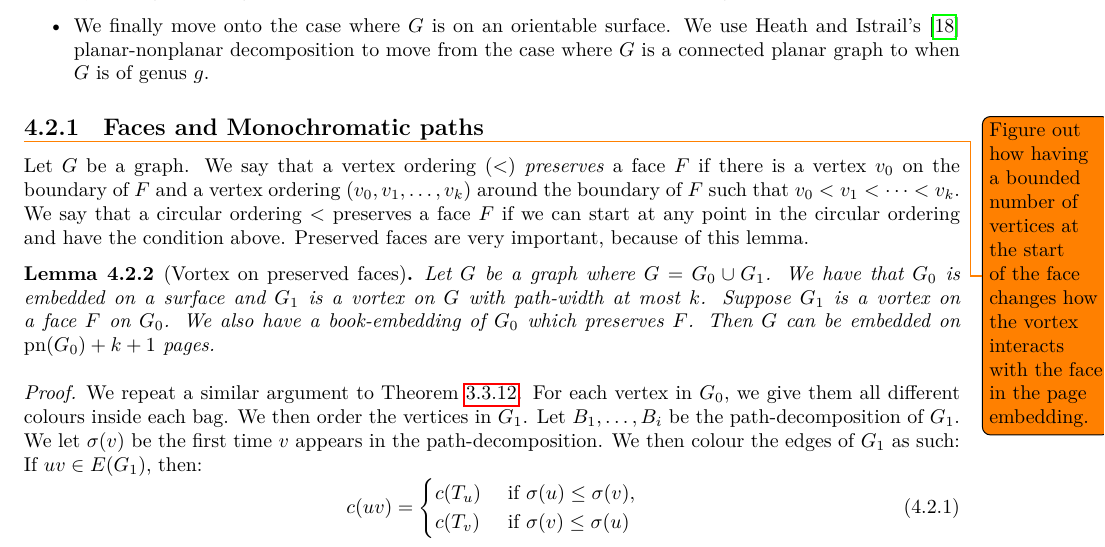
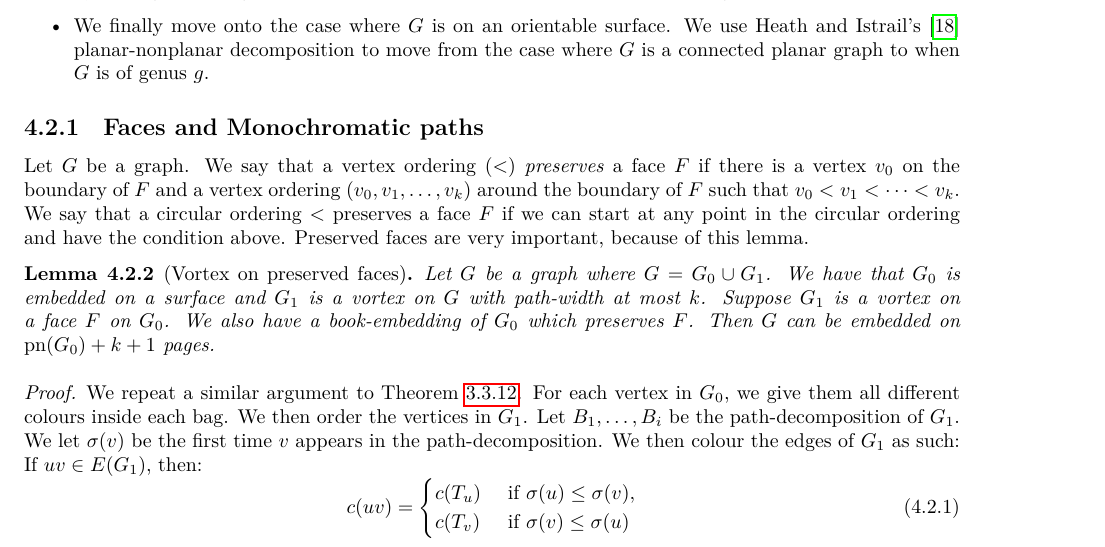
Before and after one commit to ErickLuu/Honours-Project-Notes, a LaTeX thesis (Notes/Structural Graph Theory/thesis.tex, which reads Notes/Structural Graph Theory/chapters/proofattempt.tex): part of page 32 of 39, cut so that both start at the same text. Compiled offline with LuaLaTeX.

Commit message:
Added some small changes to proof attempt

```diff
--- a/Notes/Structural Graph Theory/chapters/proofattempt.tex
+++ b/Notes/Structural Graph Theory/chapters/proofattempt.tex
@@ -35,7 +35,6 @@ The current plan for dealing with surfaces is thus:
 \end{itemize}
 
 \subsection{Faces and Monochromatic paths}
-\todo{Figure out how having a bounded number of vertices at the start of the face changes how the vortex interacts with the face in the page embedding. }
 Let \(G\) be a graph. We say that a vertex ordering \((<)\) \textit{preserves} a face \(F\) if there is a vertex \(v_0\) on the boundary of \(F\) and a vertex ordering \((v_0, v_1, \ldots, v_k)\) around the boundary of \(F\) such that \(v_0 < v_1 < \cdots < v_k\). We say that a circular ordering \(<\) preserves a face \(F\) if we can start at any point in the circular ordering and have the condition above.
 Preserved faces are very important, because of this lemma.
 
```
